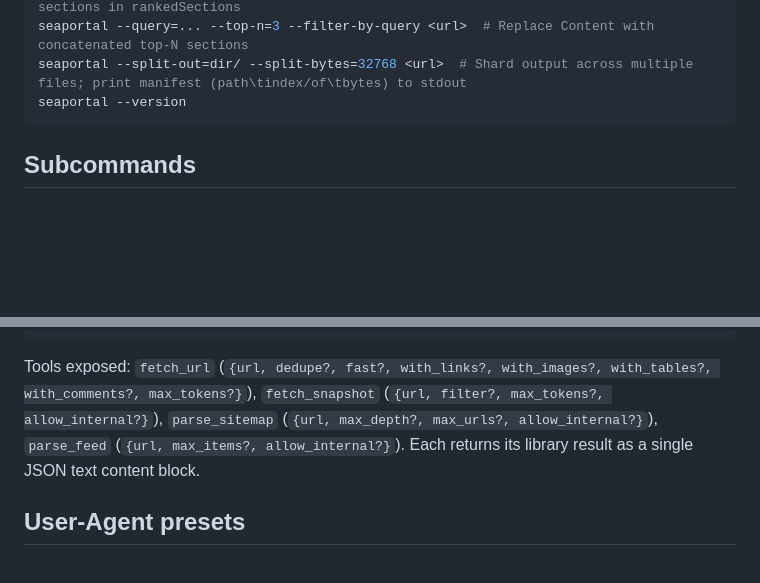
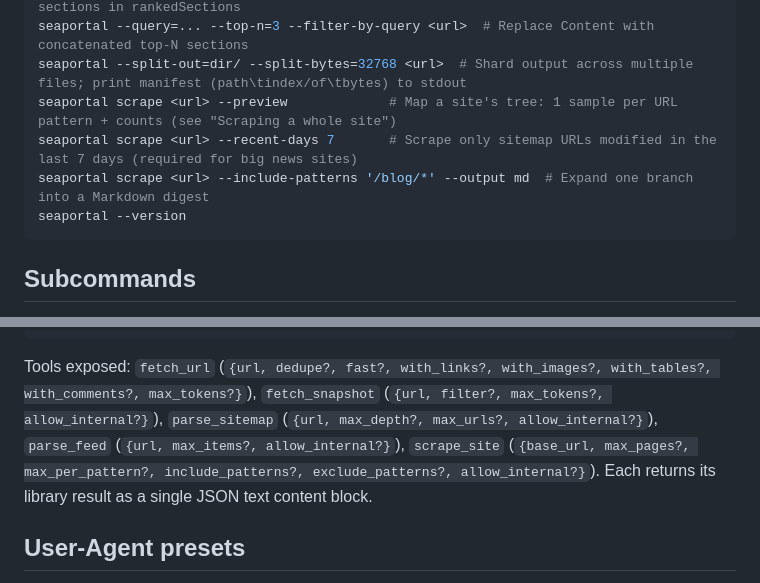
Before and after one commit to pinchtab/seaportal, a Markdown page: skills/seaportal/SKILL.md, 2 parts joined by grey strips. Rendered like a GitHub page; blank space fills up the shorter version.

````diff
--- a/skills/seaportal/SKILL.md
+++ b/skills/seaportal/SKILL.md
@@ -61,6 +61,9 @@ seaportal --query="compound interest" <url>  # BM25-rank H2/H3 sections by relev
 seaportal --query=... --top-n=3 <url>        # Keep only the top-N most relevant sections in rankedSections
 seaportal --query=... --top-n=3 --filter-by-query <url>  # Replace Content with concatenated top-N sections
 seaportal --split-out=dir/ --split-bytes=32768 <url>  # Shard output across multiple files; print manifest (path\tindex/of\tbytes) to stdout
+seaportal scrape <url> --preview             # Map a site's tree: 1 sample per URL pattern + counts (see "Scraping a whole site")
+seaportal scrape <url> --recent-days 7       # Scrape only sitemap URLs modified in the last 7 days (required for big news sites)
+seaportal scrape <url> --include-patterns '/blog/*' --output md  # Expand one branch into a Markdown digest
 seaportal --version
 ```
 
@@ -88,7 +93,7 @@ Register seaportal as an MCP server in your editor (Claude Desktop / Claude Code
 }
 ```
 
-Tools exposed: `fetch_url` (`{url, dedupe?, fast?, with_links?, with_images?, with_tables?, with_comments?, max_tokens?}`), `fetch_snapshot` (`{url, filter?, max_tokens?, allow_internal?}`), `parse_sitemap` (`{url, max_depth?, max_urls?, allow_internal?}`), `parse_feed` (`{url, max_items?, allow_internal?}`). Each returns its library result as a single JSON text content block.
+Tools exposed: `fetch_url` (`{url, dedupe?, fast?, with_links?, with_images?, with_tables?, with_comments?, max_tokens?}`), `fetch_snapshot` (`{url, filter?, max_tokens?, allow_internal?}`), `parse_sitemap` (`{url, max_depth?, max_urls?, allow_internal?}`), `parse_feed` (`{url, max_items?, allow_internal?}`), `scrape_site` (`{base_url, max_pages?, max_per_pattern?, include_patterns?, exclude_patterns?, allow_internal?}`). Each returns its library result as a single JSON text content block.
 
 ## User-Agent presets
 
````
Also changed, not shown: other parts of skills/seaportal/SKILL.md (+17 -1 lines).
